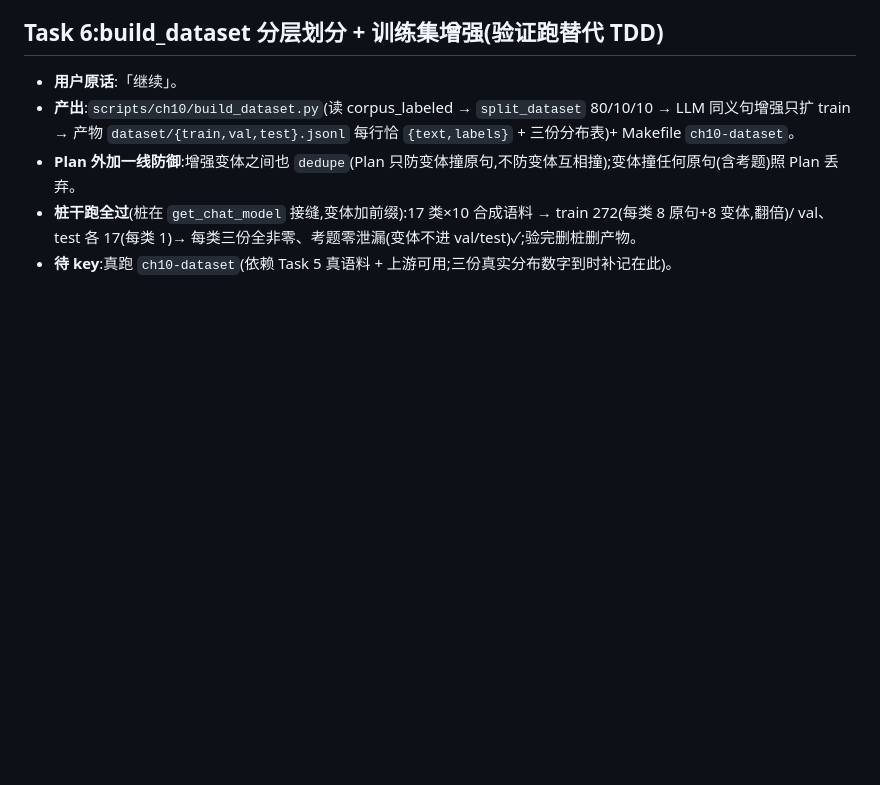
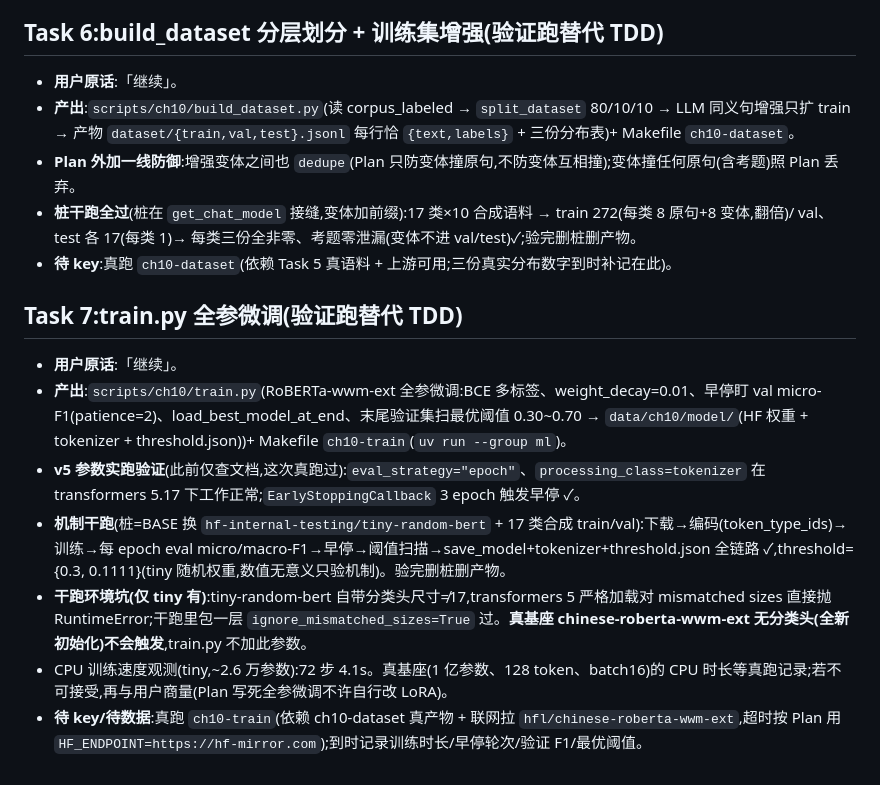
Before and after one commit to JadeRose731/ecom_ai_customer_service, a Markdown page: dev-notes/ch10.md, the part around the change. Drawn GitHub-style; blank space fills up the shorter version.

Commit message:
docs(ch10): dev-notes Task 7——机制干跑记录与 v5 参数实跑验证
Co-Authored-By: Claude Fable 5 <noreply@anthropic.com>

```diff
--- a/dev-notes/ch10.md
+++ b/dev-notes/ch10.md
@@ -52,3 +52,13 @@
 - **Plan 外加一线防御**:增强变体之间也 `dedupe`(Plan 只防变体撞原句,不防变体互相撞);变体撞任何原句(含考题)照 Plan 丢弃。
 - **桩干跑全过**(桩在 `get_chat_model` 接缝,变体加前缀):17 类×10 合成语料 → train 272(每类 8 原句+8 变体,翻倍)/ val、test 各 17(每类 1)→ 每类三份全非零、考题零泄漏(变体不进 val/test)✓;验完删桩删产物。
 - **待 key**:真跑 `ch10-dataset`(依赖 Task 5 真语料 + 上游可用;三份真实分布数字到时补记在此)。
+
+## Task 7:train.py 全参微调(验证跑替代 TDD)
+
+- **用户原话**:「继续」。
+- **产出**:`scripts/ch10/train.py`(RoBERTa-wwm-ext 全参微调:BCE 多标签、weight_decay=0.01、早停盯 val micro-F1(patience=2)、load_best_model_at_end、末尾验证集扫最优阈值 0.30~0.70 → `data/ch10/model/`(HF 权重 + tokenizer + threshold.json))+ Makefile `ch10-train`(`uv run --group ml`)。
+- **v5 参数实跑验证**(此前仅查文档,这次真跑过):`eval_strategy="epoch"`、`processing_class=tokenizer` 在 transformers 5.17 下工作正常;`EarlyStoppingCallback` 3 epoch 触发早停 ✓。
+- **机制干跑**(桩=BASE 换 `hf-internal-testing/tiny-random-bert` + 17 类合成 train/val):下载→编码(token_type_ids)→训练→每 epoch eval micro/macro-F1→早停→阈值扫描→save_model+tokenizer+threshold.json 全链路 ✓,threshold={0.3, 0.1111}(tiny 随机权重,数值无意义只验机制)。验完删桩删产物。
+- **干跑环境坑(仅 tiny 有)**:tiny-random-bert 自带分类头尺寸≠17,transformers 5 严格加载对 mismatched sizes 直接抛 RuntimeError;干跑里包一层 `ignore_mismatched_sizes=True` 过。**真基座 chinese-roberta-wwm-ext 无分类头(全新初始化)不会触发**,train.py 不加此参数。
+- CPU 训练速度观测(tiny,~2.6 万参数):72 步 4.1s。真基座(1 亿参数、128 token、batch16)的 CPU 时长等真跑记录;若不可接受,再与用户商量(Plan 写死全参微调不许自行改 LoRA)。
+- **待 key/待数据**:真跑 `ch10-train`(依赖 ch10-dataset 真产物 + 联网拉 `hfl/chinese-roberta-wwm-ext`,超时按 Plan 用 `HF_ENDPOINT=https://hf-mirror.com`);到时记录训练时长/早停轮次/验证 F1/最优阈值。
```
